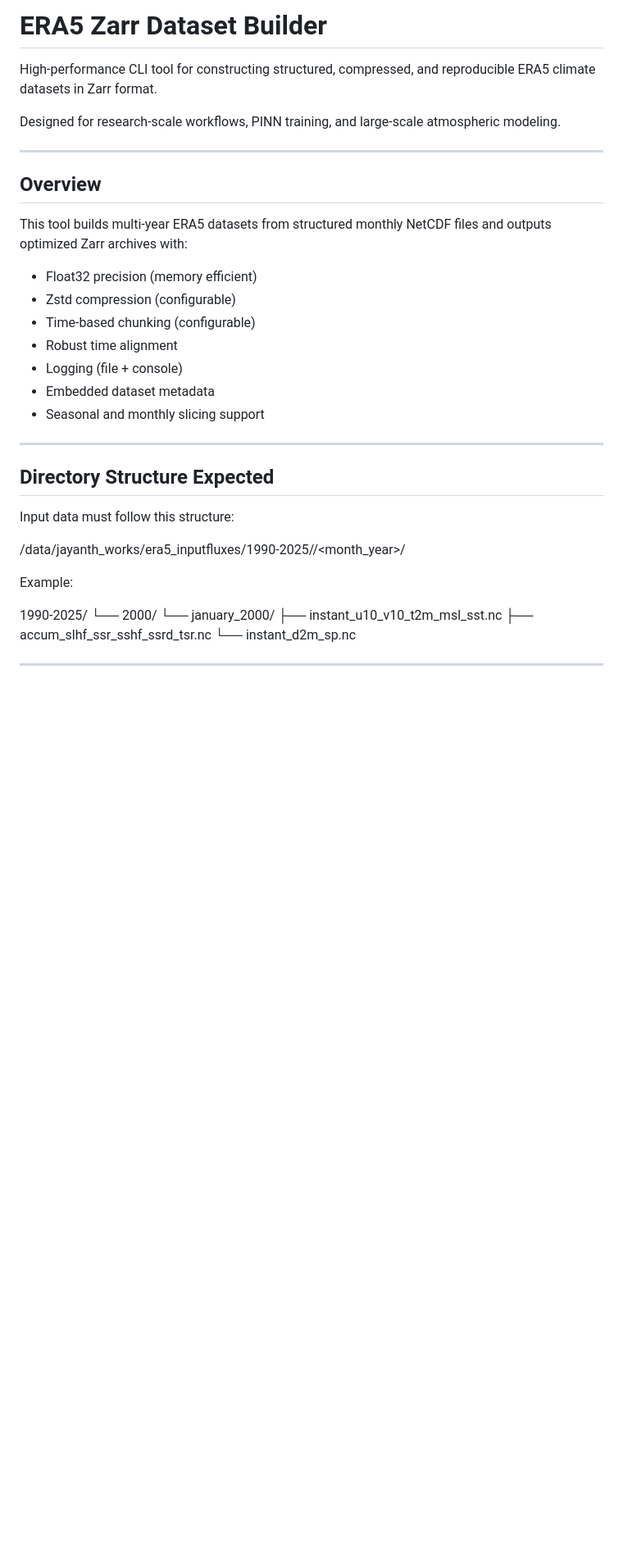
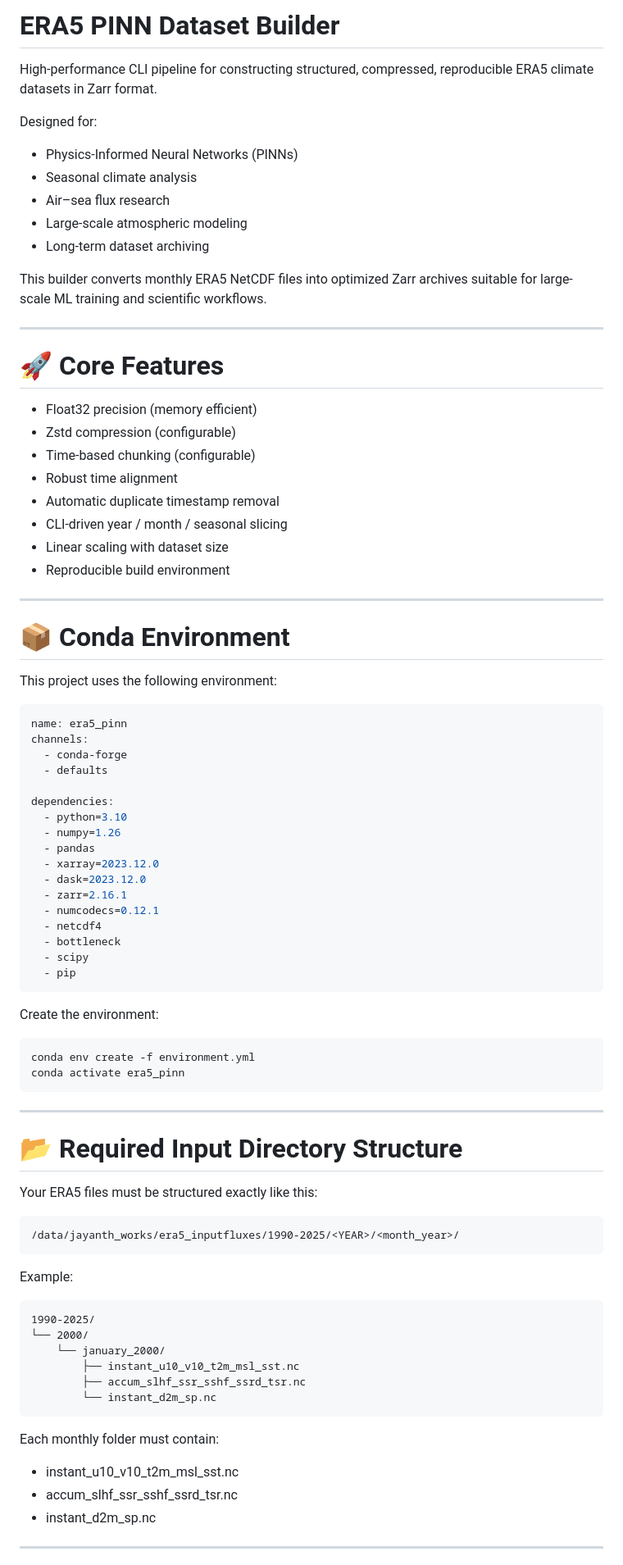
Before and after one commit to sai-kumar-dev/NRSC, a Markdown page: Code/README.md, the part around one of its changes. Shown at 82% size. GitHub-like rendering; blank space fills up the shorter version.

````diff
--- a/Code/README.md
+++ b/Code/README.md
@@ -1,43 +1,89 @@
-# ERA5 Zarr Dataset Builder
+# ERA5 PINN Dataset Builder
 
-High-performance CLI tool for constructing structured, compressed, and reproducible ERA5 climate datasets in Zarr format.
+High-performance CLI pipeline for constructing structured, compressed, reproducible ERA5 climate datasets in Zarr format.
 
-Designed for research-scale workflows, PINN training, and large-scale atmospheric modeling.
+Designed for:
+
+* Physics-Informed Neural Networks (PINNs)
+* Seasonal climate analysis
+* Air–sea flux research
+* Large-scale atmospheric modeling
+* Long-term dataset archiving
+
+This builder converts monthly ERA5 NetCDF files into optimized Zarr archives suitable for large-scale ML training and scientific workflows.
 
 ---
 
-## Overview
+# 🚀 Core Features
 
-This tool builds multi-year ERA5 datasets from structured monthly NetCDF files and outputs optimized Zarr archives with:
-
-- Float32 precision (memory efficient)
-- Zstd compression (configurable)
-- Time-based chunking (configurable)
-- Robust time alignment
-- Logging (file + console)
-- Embedded dataset metadata
-- Seasonal and monthly slicing support
+* Float32 precision (memory efficient)
+* Zstd compression (configurable)
+* Time-based chunking (configurable)
+* Robust time alignment
+* Automatic duplicate timestamp removal
+* CLI-driven year / month / seasonal slicing
+* Linear scaling with dataset size
+* Reproducible build environment
 
 ---
 
-## Directory Structure Expected
+# 📦 Conda Environment
 
-Input data must follow this structure:
+This project uses the following environment:
 
+```yaml
+name: era5_pinn
+channels:
+  - conda-forge
+  - defaults
 
+dependencies:
+  - python=3.10
+  - numpy=1.26
+  - pandas
+  - xarray=2023.12.0
+  - dask=2023.12.0
+  - zarr=2.16.1
+  - numcodecs=0.12.1
+  - netcdf4
+  - bottleneck
+  - scipy
+  - pip
+```
+
+Create the environment:
+
+```bash
+conda env create -f environment.yml
+conda activate era5_pinn
+```
+
+---
+
+# 📂 Required Input Directory Structure
+
+Your ERA5 files must be structured exactly like this:
+
+```
 /data/jayanth_works/era5_inputfluxes/1990-2025/<YEAR>/<month_year>/
-
+```
 
 Example:
 
-
+```
 1990-2025/
 └── 2000/
-└── january_2000/
-├── instant_u10_v10_t2m_msl_sst.nc
-├── accum_slhf_ssr_sshf_ssrd_tsr.nc
-└── instant_d2m_sp.nc
+    └── january_2000/
+        ├── instant_u10_v10_t2m_msl_sst.nc
+        ├── accum_slhf_ssr_sshf_ssrd_tsr.nc
+        └── instant_d2m_sp.nc
+```
 
+Each monthly folder must contain:
+
+* instant_u10_v10_t2m_msl_sst.nc
+* accum_slhf_ssr_sshf_ssrd_tsr.nc
+* instant_d2m_sp.nc
 
 ---
 
````
Also changed, not shown: other parts of Code/README.md (+166 -112 lines).
